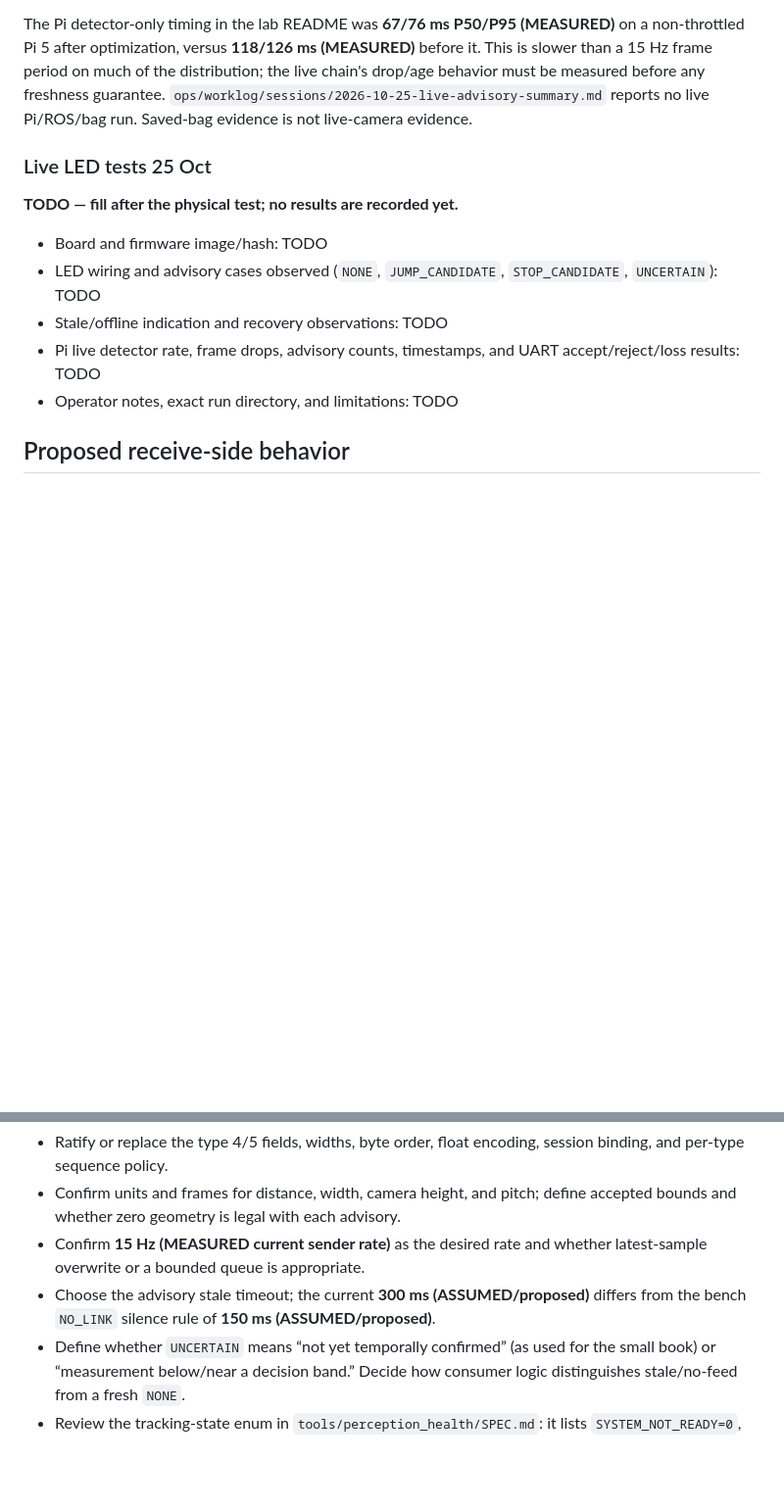
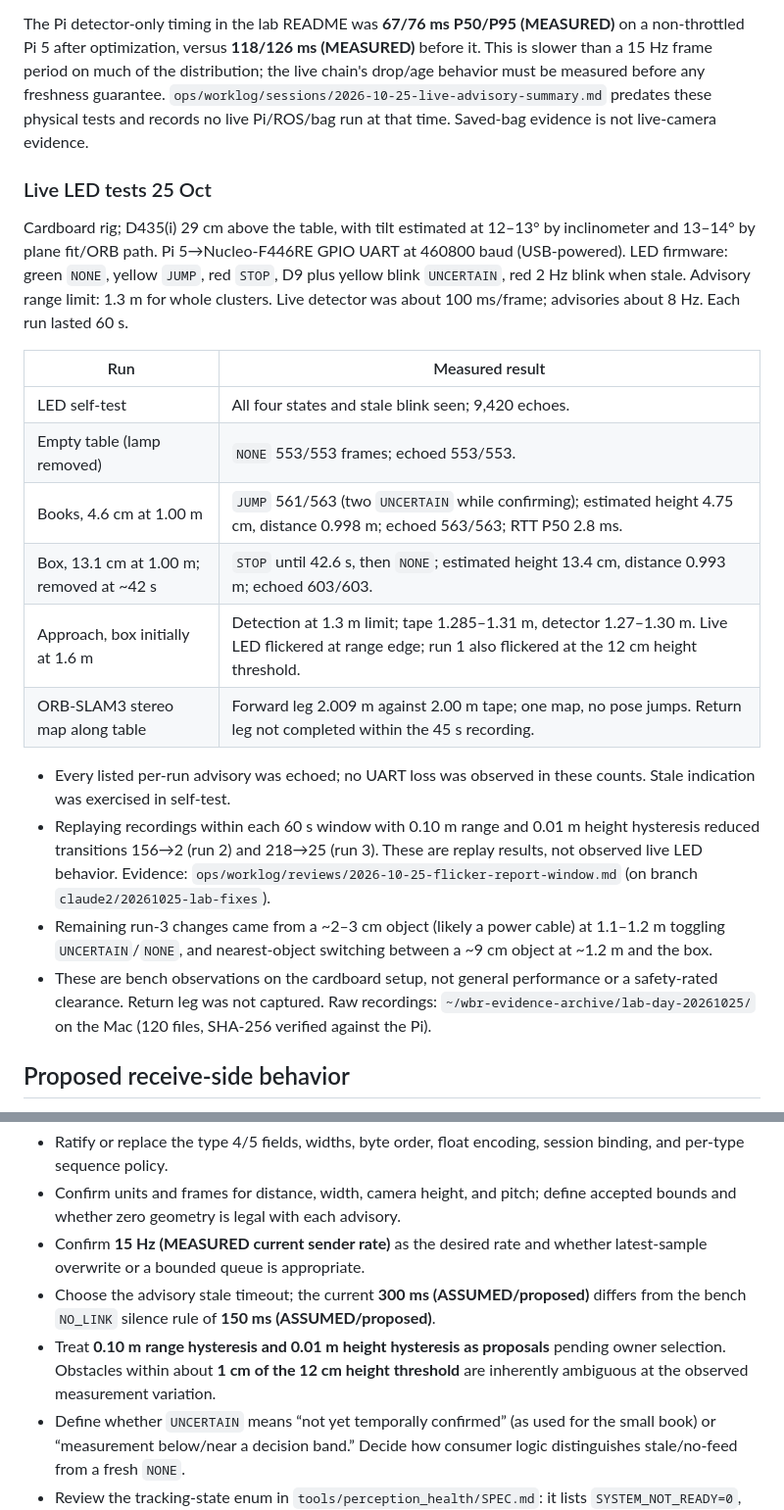
Before and after one commit to KaiserRichard/wbr-perception-phase1-runtime, a Markdown page: docs/proposals/TERRAIN_ADVISORY_FIRMWARE_PROPOSAL.md, 2 parts joined by grey strips. Shown at 98% size. GitHub-like rendering; blank space fills up the shorter version.

Commit message:
proposal: live LED test results from 25 Oct
Co-Authored-By: Claude Opus 5.5 (1M context) <noreply@anthropic.com>

```diff
--- a/docs/proposals/TERRAIN_ADVISORY_FIRMWARE_PROPOSAL.md
+++ b/docs/proposals/TERRAIN_ADVISORY_FIRMWARE_PROPOSAL.md
@@ -81,18 +81,25 @@ The two timers serve different purposes and need owner approval.
 The Pi detector-only timing in the lab README was **67/76 ms P50/P95 (MEASURED)** on a non-throttled Pi 5 after
 optimization, versus **118/126 ms (MEASURED)** before it. This is slower than a 15 Hz frame period on much of the
 distribution; the live chain's drop/age behavior must be measured before any freshness guarantee.
-`ops/worklog/sessions/2026-10-25-live-advisory-summary.md` reports no live Pi/ROS/bag run. Saved-bag evidence is
-not live-camera evidence.
+`ops/worklog/sessions/2026-10-25-live-advisory-summary.md` predates these physical tests and records no live Pi/ROS/bag run at that time. Saved-bag evidence is not live-camera evidence.
 
 ### Live LED tests 25 Oct
 
-**TODO — fill after the physical test; no results are recorded yet.**
+Cardboard rig; D435(i) 29 cm above the table, with tilt estimated at 12–13° by inclinometer and 13–14° by plane fit/ORB path. Pi 5→Nucleo-F446RE GPIO UART at 460800 baud (USB-powered). LED firmware: green `NONE`, yellow `JUMP`, red `STOP`, D9 plus yellow blink `UNCERTAIN`, red 2 Hz blink when stale. Advisory range limit: 1.3 m for whole clusters. Live detector was about 100 ms/frame; advisories about 8 Hz. Each run lasted 60 s.
 
-- Board and firmware image/hash: TODO
-- LED wiring and advisory cases observed (`NONE`, `JUMP_CANDIDATE`, `STOP_CANDIDATE`, `UNCERTAIN`): TODO
-- Stale/offline indication and recovery observations: TODO
-- Pi live detector rate, frame drops, advisory counts, timestamps, and UART accept/reject/loss results: TODO
-- Operator notes, exact run directory, and limitations: TODO
+| Run | Measured result |
+|---|---|
+| LED self-test | All four states and stale blink seen; 9,420 echoes. |
+| Empty table (lamp removed) | `NONE` 553/553 frames; echoed 553/553. |
+| Books, 4.6 cm at 1.00 m | `JUMP` 561/563 (two `UNCERTAIN` while confirming); estimated height 4.75 cm, distance 0.998 m; echoed 563/563; RTT P50 2.8 ms. |
+| Box, 13.1 cm at 1.00 m; removed at ~42 s | `STOP` until 42.6 s, then `NONE`; estimated height 13.4 cm, distance 0.993 m; echoed 603/603. |
+| Approach, box initially at 1.6 m | Detection at 1.3 m limit; tape 1.285–1.31 m, detector 1.27–1.30 m. Live LED flickered at range edge; run 1 also flickered at the 12 cm height threshold. |
+| ORB-SLAM3 stereo map along table | Forward leg 2.009 m against 2.00 m tape; one map, no pose jumps. Return leg not completed within the 45 s recording. |
+
+- Every listed per-run advisory was echoed; no UART loss was observed in these counts. Stale indication was exercised in self-test.
+- Replaying recordings within each 60 s window with 0.10 m range and 0.01 m height hysteresis reduced transitions 156→2 (run 2) and 218→25 (run 3). These are replay results, not observed live LED behavior. Evidence: `ops/worklog/reviews/2026-10-25-flicker-report-window.md` (on branch `claude2/20261025-lab-fixes`).
+- Remaining run-3 changes came from a ~2–3 cm object (likely a power cable) at 1.1–1.2 m toggling `UNCERTAIN`/`NONE`, and nearest-object switching between a ~9 cm object at ~1.2 m and the box.
+- These are bench observations on the cardboard setup, not general performance or a safety-rated clearance. Return leg was not captured. Raw recordings: `~/wbr-evidence-archive/lab-day-20261025/` on the Mac (120 files, SHA-256 verified against the Pi).
 
 ## Proposed receive-side behavior
 
@@ -128,6 +135,7 @@ number.
   queue is appropriate.
 - Choose the advisory stale timeout; the current **300 ms (ASSUMED/proposed)** differs from the bench `NO_LINK` silence
   rule of **150 ms (ASSUMED/proposed)**.
+- Treat **0.10 m range hysteresis and 0.01 m height hysteresis as proposals** pending owner selection. Obstacles within about **1 cm of the 12 cm height threshold** are inherently ambiguous at the observed measurement variation.
 - Define whether `UNCERTAIN` means “not yet temporally confirmed” (as used for the small book) or “measurement
   below/near a decision band.” Decide how consumer logic distinguishes stale/no-feed from a fresh `NONE`.
 - Review the tracking-state enum in `tools/perception_health/SPEC.md`: it lists `SYSTEM_NOT_READY=0`, `NO_IMAGES_YET=1`,
```
